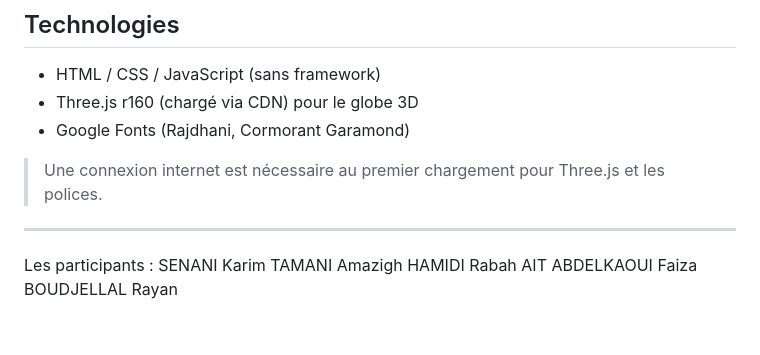
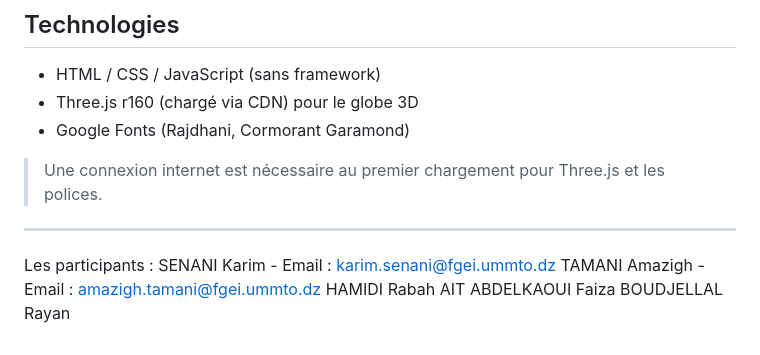
Before and after one commit to KarimSen/Olympic-Globe, a Markdown page: README.md, the part around the change. Rendered like a GitHub page.

```diff
--- a/README.md
+++ b/README.md
@@ -96,8 +96,8 @@ Il n'y a pas de base de données. Les comptes sont sauvegardés dans le `localSt
 ---
 
 Les participants :
-SENANI Karim
-TAMANI Amazigh
+SENANI Karim - Email : karim.senani@fgei.ummto.dz
+TAMANI Amazigh - Email : amazigh.tamani@fgei.ummto.dz
 HAMIDI Rabah
 AIT ABDELKAOUI Faiza
 BOUDJELLAL Rayan
```
